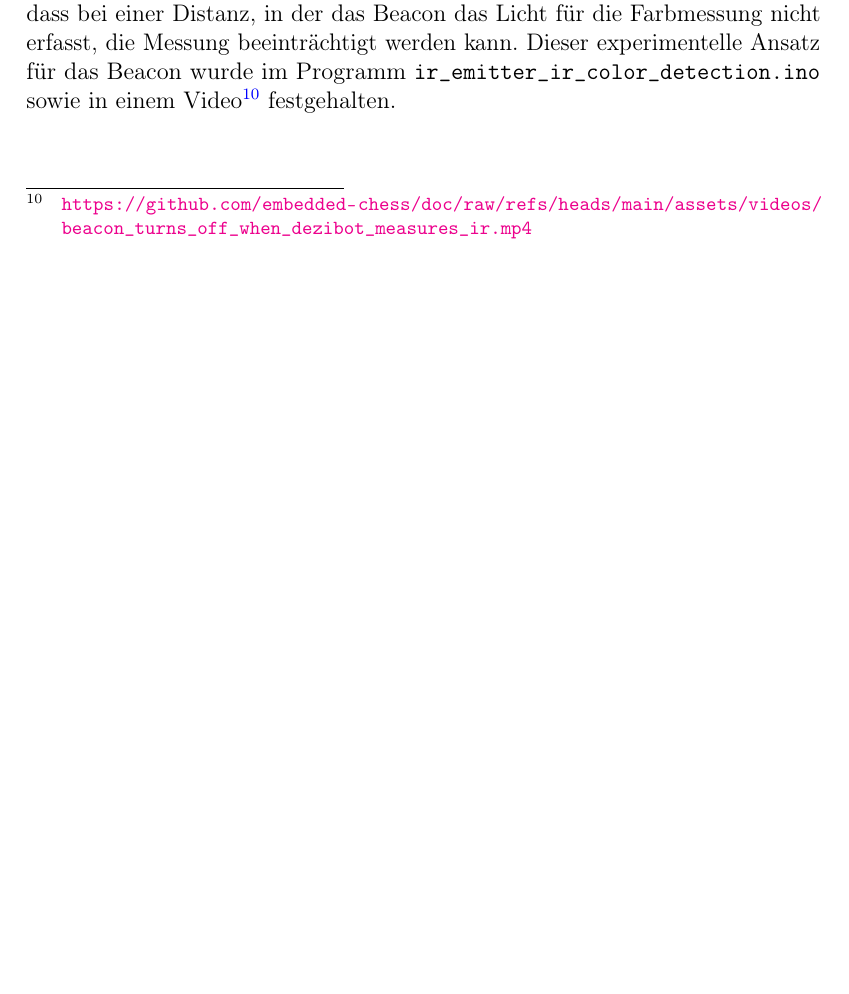
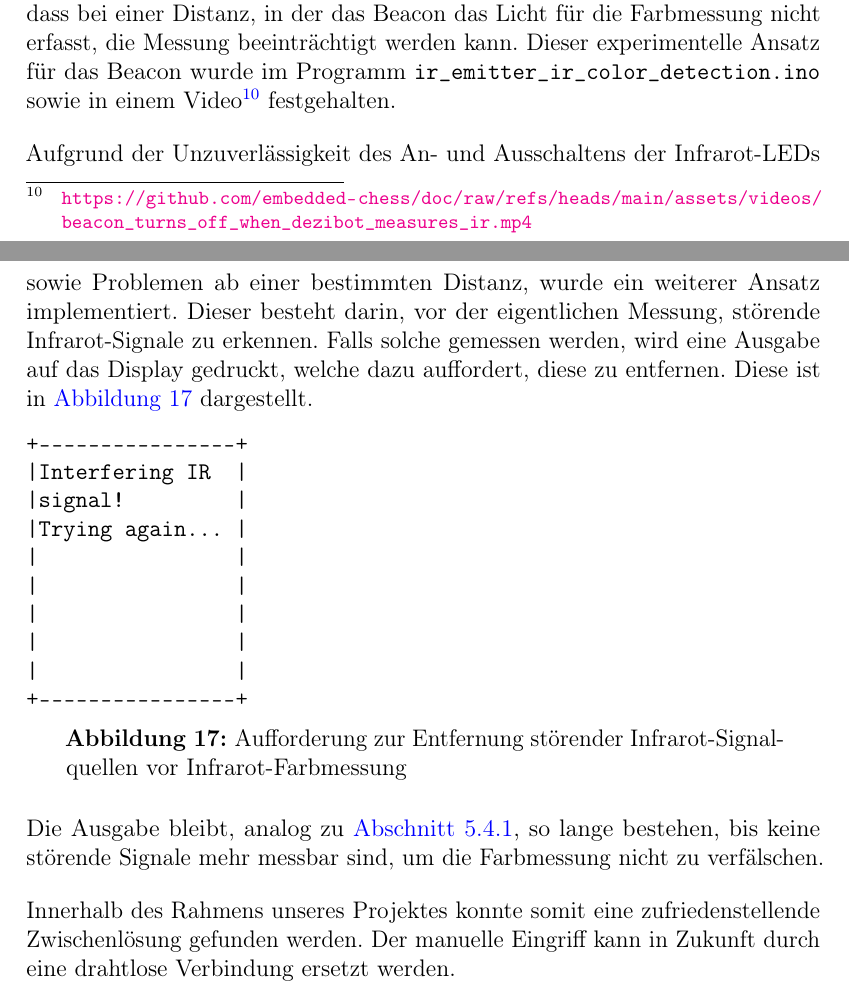
Before and after one commit to embedded-chess/doc, a LaTeX document (article/main.tex, which reads article/content/movement.tex): part of page 34 of 44 before the commit and two parts of pages 34 and 35 of 45 after it, the two joined at a grey line, cut so that both start at the same text, the shorter picture padded with empty space. Compiled offline with pdfLaTeX.

Commit message:
Add new approach for IR field colour measurement.

```diff
--- a/article/content/movement.tex
+++ b/article/content/movement.tex
@@ -490,4 +490,28 @@ So kann es durch die Perioden dazu führen, dass die Rotation länger dauert, da
 
 % TODO: ggf. Video erläutern
 
-% TODO: neuer Ansatz: Nutzerausgabe
+% Ansatz: manuelle Nutzerintervention
+
+Aufgrund der Unzuverlässigkeit des An- und Ausschaltens der Infrarot"=LEDs sowie Problemen ab einer bestimmten Distanz, wurde ein weiterer Ansatz implementiert. Dieser besteht darin, vor der eigentlichen Messung, störende Infrarot"=Signale zu erkennen. Falls solche gemessen werden, wird eine Ausgabe auf das Display gedruckt, welche dazu auffordert, diese zu entfernen. Diese ist in \autoref{fig:display-interfering-ir} dargestellt.
+
+\begin{figure}[h]
+\centering
+\begin{cminted}{text}
++----------------+
+|Interfering IR  |
+|signal!         |
+|Trying again... |
+|                |
+|                |
+|                |
+|                |
+|                |
++----------------+
+\end{cminted}
+\caption{Aufforderung zur Entfernung störender Infra\-rot-Signal\-quellen vor Infrarot"=Farbmessung}
+\label{fig:display-interfering-ir}
+\end{figure}
+
+Die Ausgabe bleibt, analog zu \autoref{sec:angle-determination}, so lange bestehen, bis keine störende Signale mehr messbar sind, um die Farbmessung nicht zu verfälschen.
+
+Innerhalb des Rahmens unseres Projektes konnte somit eine zufriedenstellende Zwischenlösung gefunden werden. Der manuelle Eingriff kann in Zukunft durch eine drahtlose Verbindung ersetzt werden.
```
